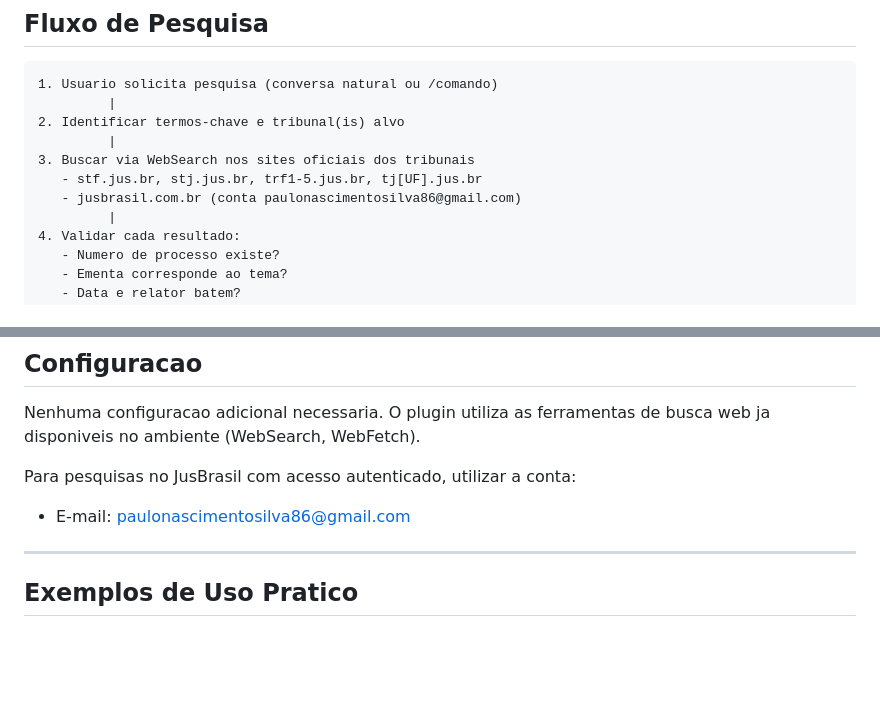
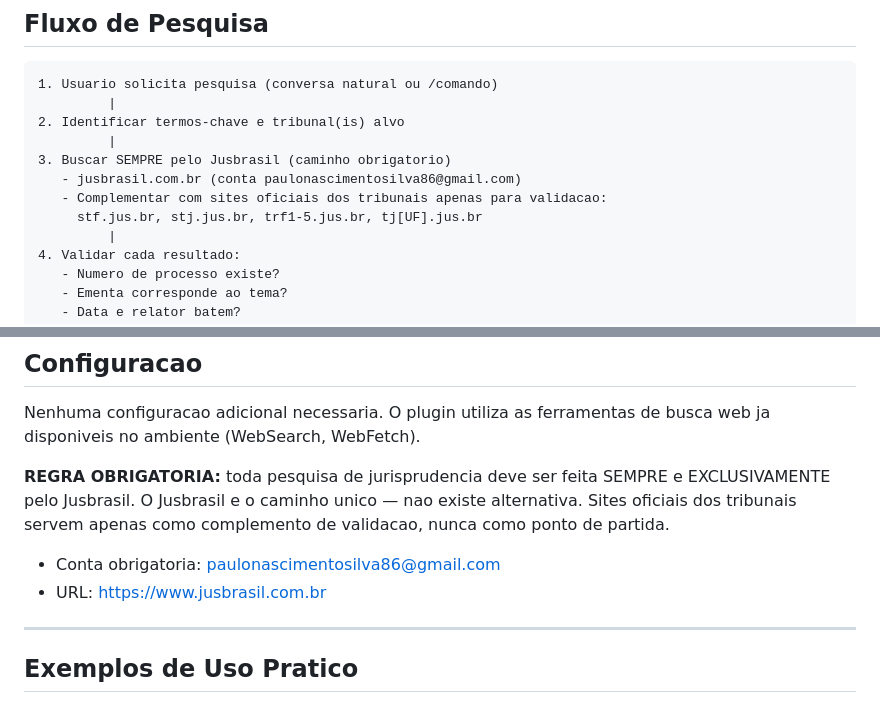
Before and after one commit to paulonascimentosilva86-prog/Projeto, a Markdown page: PLUGIN_JURISPRUDENCIA_NACIONAL.md, 2 parts joined by grey strips. Rendered like a GitHub page; blank space fills up the shorter version.

Commit message:
Definir Jusbrasil como caminho unico e obrigatorio para jurisprudencia
Regra II.2 reescrita: Jusbrasil nao e uma opcao entre varias, e o
caminho exclusivo para toda pesquisa jurisprudencial. Sites oficiais
dos tribunais servem apenas como complemento de validacao, nunca
como substituto. Fluxo do plugin atualizado para refletir essa
hierarquia (Jusbrasil primeiro, tribunais so para validar).

https://claude.ai/code/session_01KiK6jpJu3SnMXVoAZgFznD

```diff
--- a/PLUGIN_JURISPRUDENCIA_NACIONAL.md
+++ b/PLUGIN_JURISPRUDENCIA_NACIONAL.md
@@ -110,9 +110,10 @@ em vez de criar decisoes ficticia.
          |
 2. Identificar termos-chave e tribunal(is) alvo
          |
-3. Buscar via WebSearch nos sites oficiais dos tribunais
-   - stf.jus.br, stj.jus.br, trf1-5.jus.br, tj[UF].jus.br
+3. Buscar SEMPRE pelo Jusbrasil (caminho obrigatorio)
    - jusbrasil.com.br (conta paulonascimentosilva86@gmail.com)
+   - Complementar com sites oficiais dos tribunais apenas para validacao:
+     stf.jus.br, stj.jus.br, trf1-5.jus.br, tj[UF].jus.br
          |
 4. Validar cada resultado:
    - Numero de processo existe?
@@ -147,8 +148,13 @@ em vez de criar decisoes ficticia.
 Nenhuma configuracao adicional necessaria. O plugin utiliza as ferramentas de busca
 web ja disponiveis no ambiente (WebSearch, WebFetch).
 
-Para pesquisas no JusBrasil com acesso autenticado, utilizar a conta:
-- E-mail: paulonascimentosilva86@gmail.com
+**REGRA OBRIGATORIA:** toda pesquisa de jurisprudencia deve ser feita SEMPRE e
+EXCLUSIVAMENTE pelo Jusbrasil. O Jusbrasil e o caminho unico — nao existe alternativa.
+Sites oficiais dos tribunais servem apenas como complemento de validacao, nunca como
+ponto de partida.
+
+- Conta obrigatoria: paulonascimentosilva86@gmail.com
+- URL: https://www.jusbrasil.com.br
 
 ---
 
```
Also changed, not shown: MAPEAMENTO_SKILLS.md (+2 -2 lines).
